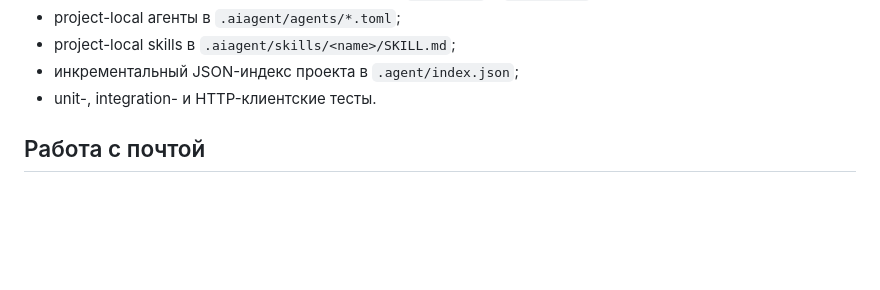
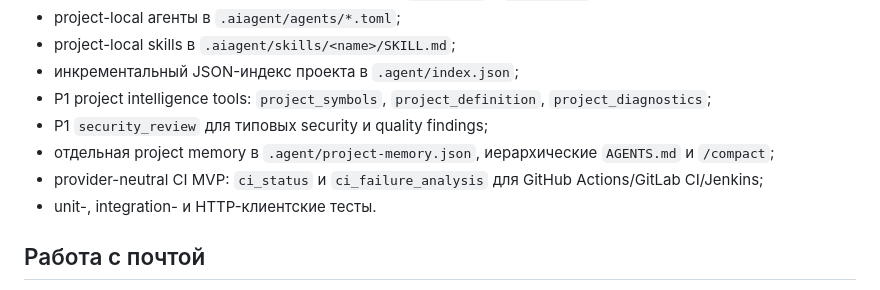
Before and after one commit to ViachaslauKazakou/ai-agent, a Markdown page: README.md, the part around one of its changes. Drawn GitHub-style; blank space fills up the shorter version.

```diff
--- a/README.md
+++ b/README.md
@@ -29,6 +29,10 @@
 - project-local агенты в `.aiagent/agents/*.toml`;
 - project-local skills в `.aiagent/skills/<name>/SKILL.md`;
 - инкрементальный JSON-индекс проекта в `.agent/index.json`;
+- P1 project intelligence tools: `project_symbols`, `project_definition`, `project_diagnostics`;
+- P1 `security_review` для типовых security и quality findings;
+- отдельная project memory в `.agent/project-memory.json`, иерархические `AGENTS.md` и `/compact`;
+- provider-neutral CI MVP: `ci_status` и `ci_failure_analysis` для GitHub Actions/GitLab CI/Jenkins;
 - unit-, integration- и HTTP-клиентские тесты.
 
 ## Работа с почтой
```
Also changed, not shown: other parts of README.md (+39 -0 lines).
